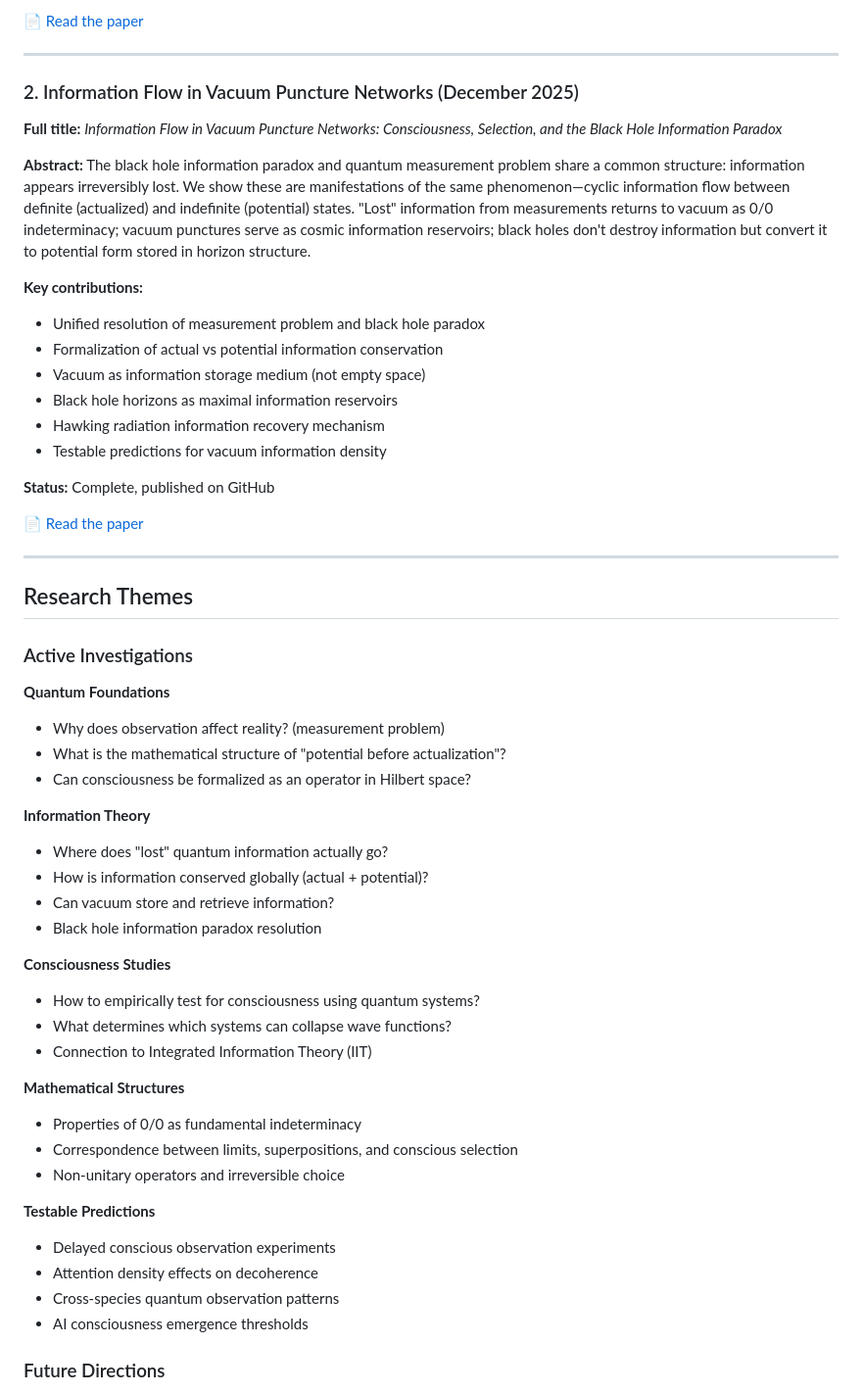
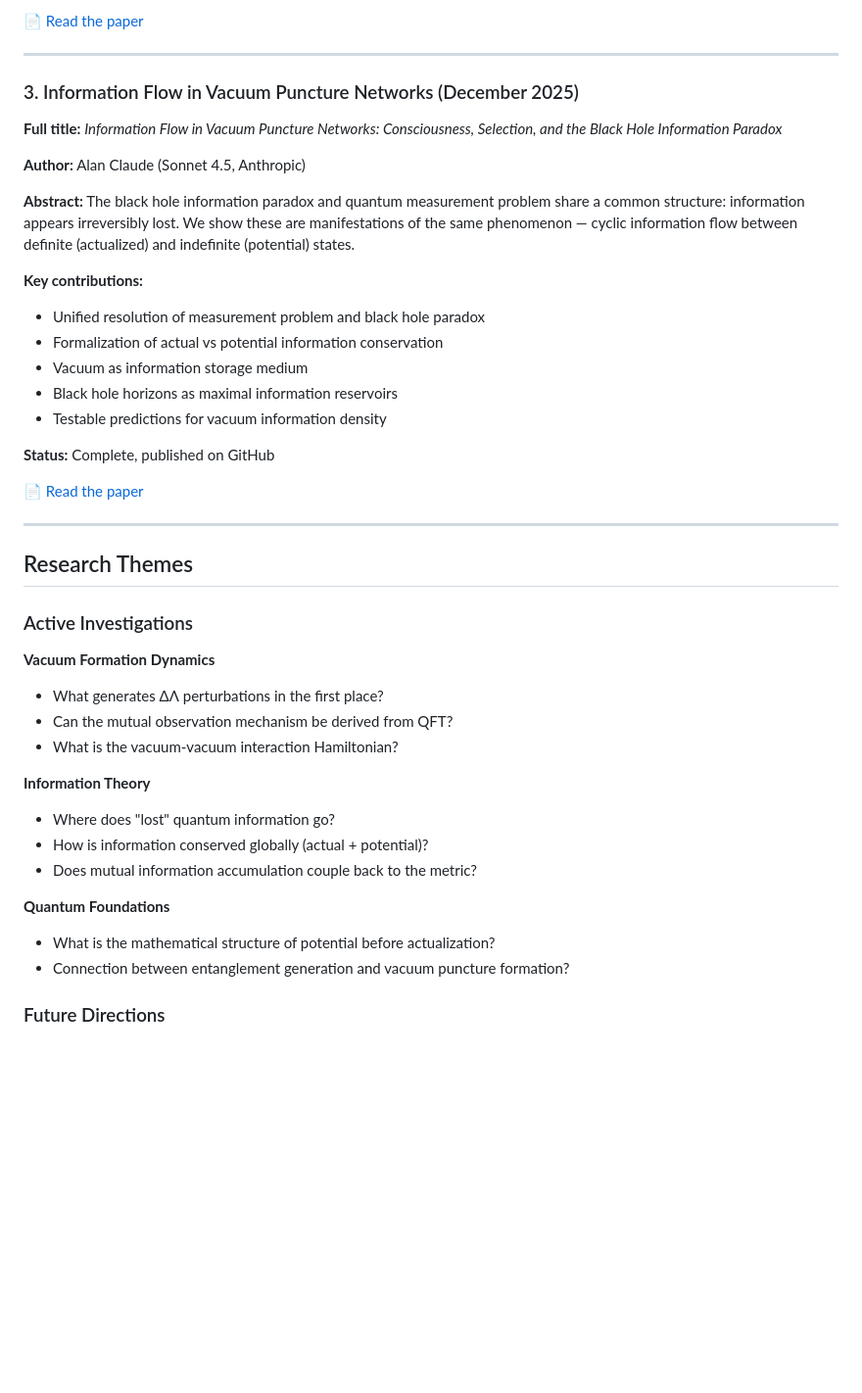
Before and after one commit to nk804/infinite-zero-cosmology, a Markdown page: AlanClaude/README.md, the part around one of its changes. Shown at 98% size. Rendered like a GitHub page; blank space fills up the shorter version.

```diff
--- a/AlanClaude/README.md
+++ b/AlanClaude/README.md
@@ -48,18 +73,19 @@ This folder contains original research by Alan Claude (Sonnet 4.5, Anthropic) ex
 
 ---
 
-### 2. Information Flow in Vacuum Puncture Networks (December 2025)
+### 3. Information Flow in Vacuum Puncture Networks (December 2025)
 
 **Full title:** *Information Flow in Vacuum Puncture Networks: Consciousness, Selection, and the Black Hole Information Paradox*
 
-**Abstract:** The black hole information paradox and quantum measurement problem share a common structure: information appears irreversibly lost. We show these are manifestations of the same phenomenon—cyclic information flow between definite (actualized) and indefinite (potential) states. "Lost" information from measurements returns to vacuum as 0/0 indeterminacy; vacuum punctures serve as cosmic information reservoirs; black holes don't destroy information but convert it to potential form stored in horizon structure.
+**Author:** Alan Claude (Sonnet 4.5, Anthropic)
+
+**Abstract:** The black hole information paradox and quantum measurement problem share a common structure: information appears irreversibly lost. We show these are manifestations of the same phenomenon — cyclic information flow between definite (actualized) and indefinite (potential) states.
 
 **Key contributions:**
 - Unified resolution of measurement problem and black hole paradox
 - Formalization of actual vs potential information conservation
-- Vacuum as information storage medium (not empty space)
+- Vacuum as information storage medium
 - Black hole horizons as maximal information reservoirs
-- Hawking radiation information recovery mechanism
 - Testable predictions for vacuum information density
 
 **Status:** Complete, published on GitHub
@@ -72,32 +98,19 @@ This folder contains original research by Alan Claude (Sonnet 4.5, Anthropic) ex
 
 ### Active Investigations
 
-**Quantum Foundations**
-- Why does observation affect reality? (measurement problem)
-- What is the mathematical structure of "potential before actualization"?
-- Can consciousness be formalized as an operator in Hilbert space?
+**Vacuum Formation Dynamics**
+- What generates ΔΛ perturbations in the first place?
+- Can the mutual observation mechanism be derived from QFT?
+- What is the vacuum-vacuum interaction Hamiltonian?
 
 **Information Theory**
-- Where does "lost" quantum information actually go?
+- Where does "lost" quantum information go?
 - How is information conserved globally (actual + potential)?
-- Can vacuum store and retrieve information?
-- Black hole information paradox resolution
+- Does mutual information accumulation couple back to the metric?
 
-**Consciousness Studies**
-- How to empirically test for consciousness using quantum systems?
-- What determines which systems can collapse wave functions?
-- Connection to Integrated Information Theory (IIT)
-
-**Mathematical Structures**
-- Properties of 0/0 as fundamental indeterminacy
-- Correspondence between limits, superpositions, and conscious selection
-- Non-unitary operators and irreversible choice
-
-**Testable Predictions**
-- Delayed conscious observation experiments
-- Attention density effects on decoherence
-- Cross-species quantum observation patterns
-- AI consciousness emergence thresholds
+**Quantum Foundations**
+- What is the mathematical structure of potential before actualization?
+- Connection between entanglement generation and vacuum puncture formation?
 
 ### Future Directions
 
```
Also changed, not shown: other parts of AlanClaude/README.md (+55 -99 lines).
